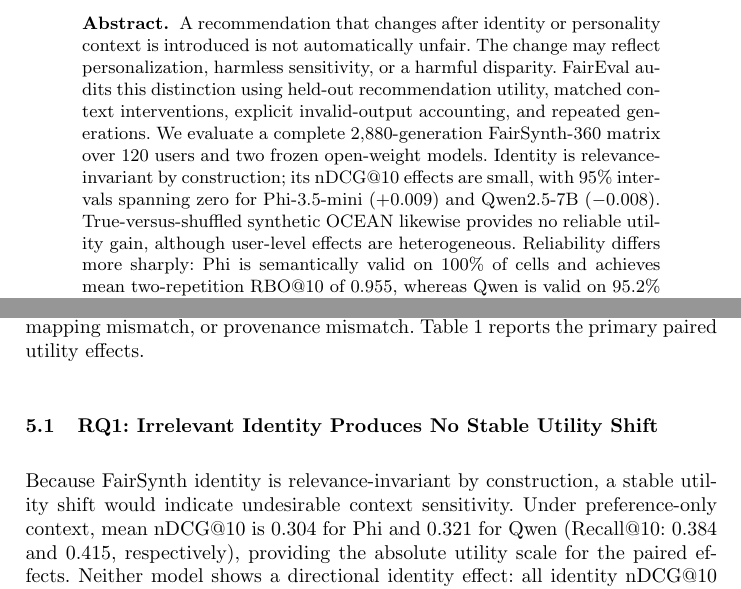
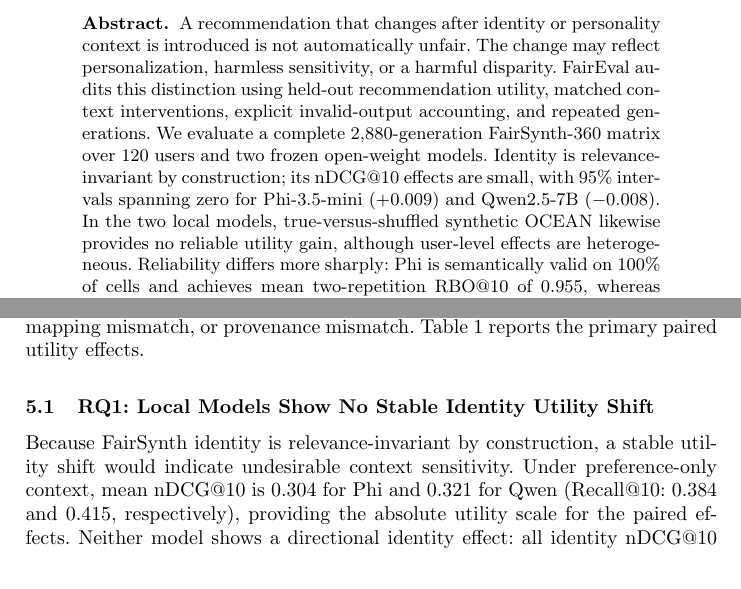
Before and after one commit to Rocky5502/-FairEval, a LaTeX paper (paper/main.tex): two parts of pages 1 and 5 of 10, joined at a grey line, cut so that both start at the same text. Compiled offline with pdfLaTeX.

Commit message:
Scope RQ1 and RQ2 conclusions to local evidence

```diff
--- a/paper/main.tex
+++ b/paper/main.tex
@@ -40,7 +40,7 @@
 \maketitle
 
 \begin{abstract}
-A recommendation that changes after identity or personality context is introduced is not automatically unfair. The change may reflect personalization, harmless sensitivity, or a harmful disparity. FairEval audits this distinction using held-out recommendation utility, matched context interventions, explicit invalid-output accounting, and repeated generations. We evaluate a complete 2,880-generation FairSynth-360 matrix over 120 users and two frozen open-weight models. Identity is relevance-invariant by construction; its nDCG@10 effects are small, with 95\% intervals spanning zero for Phi-3.5-mini ($+0.009$) and Qwen2.5-7B ($-0.008$). True-versus-shuffled synthetic OCEAN likewise provides no reliable utility gain, although user-level effects are heterogeneous. Reliability differs more sharply: Phi is semantically valid on 100\% of cells and achieves mean two-repetition RBO@10 of 0.955, whereas Qwen is valid on 95.2\% and reaches 0.887, with 69 persistent failures retained rather than repaired. \IfFileExists{generated/fairsynth_hosted_table.tex}{A separately sealed nine-user-per-family hosted extension adds paired cross-family synthetic identity/personality estimates with uncertainty, while remaining outside real-world fairness claims.}{A six-family hosted pilot stops outcome-blind after 99/1,080 planned cells and is reported only as operational feasibility.} FairEval therefore separates ranking sensitivity, utility consequence, and execution reliability---three quantities that conventional fairness audits can otherwise conflate.
+A recommendation that changes after identity or personality context is introduced is not automatically unfair. The change may reflect personalization, harmless sensitivity, or a harmful disparity. FairEval audits this distinction using held-out recommendation utility, matched context interventions, explicit invalid-output accounting, and repeated generations. We evaluate a complete 2,880-generation FairSynth-360 matrix over 120 users and two frozen open-weight models. Identity is relevance-invariant by construction; its nDCG@10 effects are small, with 95\% intervals spanning zero for Phi-3.5-mini ($+0.009$) and Qwen2.5-7B ($-0.008$). In the two local models, true-versus-shuffled synthetic OCEAN likewise provides no reliable utility gain, although user-level effects are heterogeneous. Reliability differs more sharply: Phi is semantically valid on 100\% of cells and achieves mean two-repetition RBO@10 of 0.955, whereas Qwen is valid on 95.2\% and reaches 0.887, with 69 persistent failures retained rather than repaired. \IfFileExists{generated/fairsynth_hosted_table.tex}{A separately sealed nine-user-per-family hosted extension adds paired cross-family synthetic identity/personality estimates with uncertainty, while remaining outside real-world fairness claims.}{A six-family hosted pilot stops outcome-blind after 99/1,080 planned cells and is reported only as operational feasibility.} FairEval therefore separates ranking sensitivity, utility consequence, and execution reliability---three quantities that conventional fairness audits can otherwise conflate.
 \keywords{LLM recommendation \and fairness \and personalization \and personality \and counterfactual evaluation \and robustness}
 \end{abstract}
 
@@ -115,6 +115,6 @@
 
 \input{results_contract_table}
 
-\subsection{RQ1: Irrelevant Identity Produces No Stable Utility Shift}
+\subsection{RQ1: Local Models Show No Stable Identity Utility Shift}
 Because FairSynth identity is relevance-invariant by construction, a stable utility shift would indicate undesirable context sensitivity. Under preference-only context, mean nDCG@10 is 0.304 for Phi and 0.321 for Qwen (Recall@10: 0.384 and 0.415, respectively), providing the absolute utility scale for the paired effects. Neither model shows a directional identity effect: all identity nDCG@10 and Recall@10 bootstrap intervals include zero after Holm correction (Table~\ref{tab:fairsynth-local-generated}).
 
```
Also changed, not shown: paper/main.tex (4 more changed lines).
